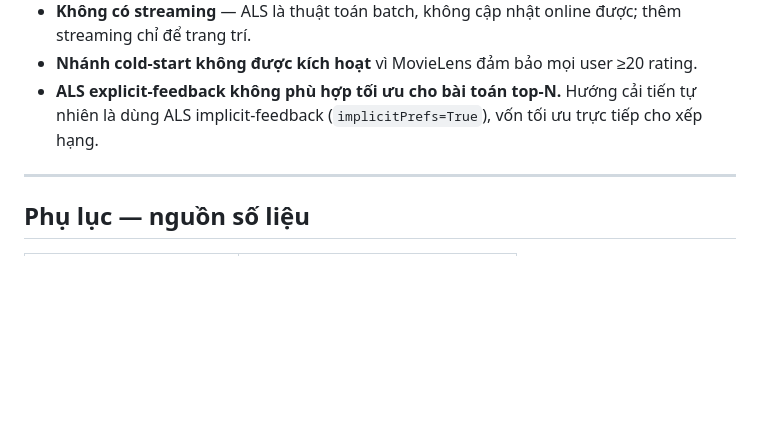
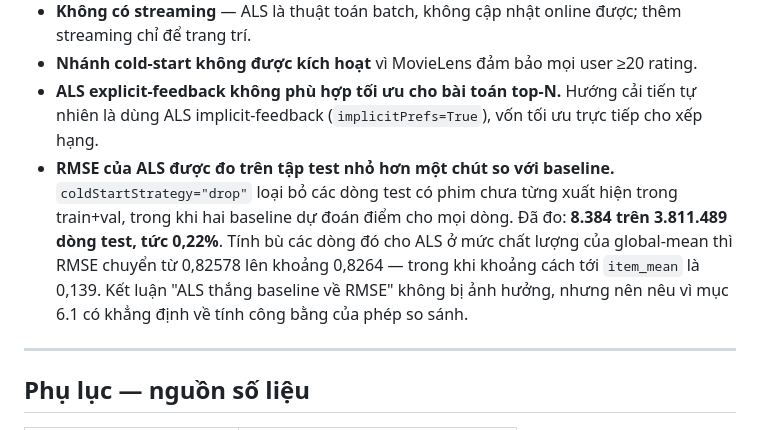
Before and after one commit to Duyhung54/BigData, a Markdown page: report/outline.md, the part around one of its changes. Drawn GitHub-style; blank space fills up the shorter version.

```diff
--- a/report/outline.md
+++ b/report/outline.md
@@ -381,6 +416,14 @@ mô hình thay vì che đi.
 - **ALS explicit-feedback không phù hợp tối ưu cho bài toán top-N.** Hướng cải
   tiến tự nhiên là dùng ALS implicit-feedback (`implicitPrefs=True`), vốn tối ưu
   trực tiếp cho xếp hạng.
+- **RMSE của ALS được đo trên tập test nhỏ hơn một chút so với baseline.**
+  `coldStartStrategy="drop"` loại bỏ các dòng test có phim chưa từng xuất hiện
+  trong train+val, trong khi hai baseline dự đoán điểm cho mọi dòng. Đã đo:
+  **8.384 trên 3.811.489 dòng test, tức 0,22%**. Tính bù các dòng đó cho ALS ở
+  mức chất lượng của global-mean thì RMSE chuyển từ 0,82578 lên khoảng 0,8264 —
+  trong khi khoảng cách tới `item_mean` là 0,139. Kết luận "ALS thắng baseline về
+  RMSE" không bị ảnh hưởng, nhưng nên nêu vì mục 6.1 có khẳng định về tính công
+  bằng của phép so sánh.
 
 ---
 
```
Also changed, not shown: other parts of report/outline.md (+42 -7 lines).
